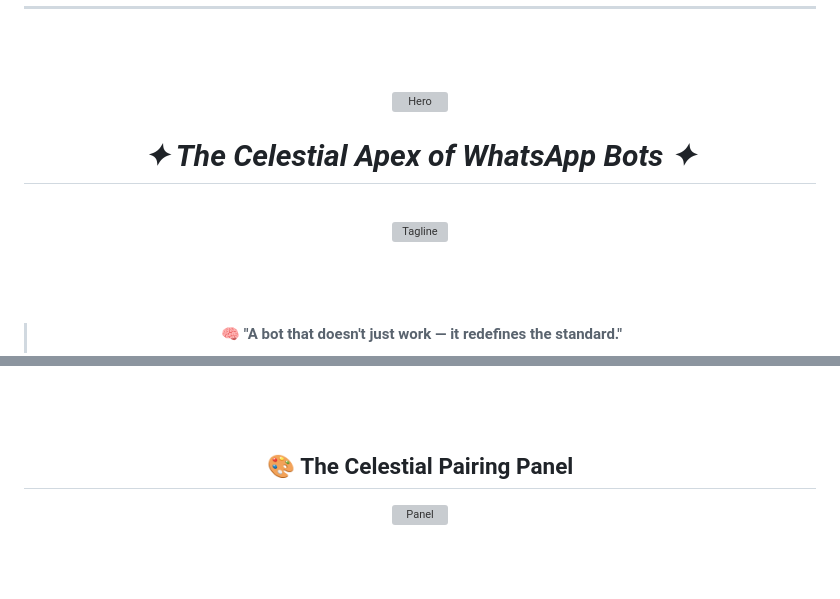
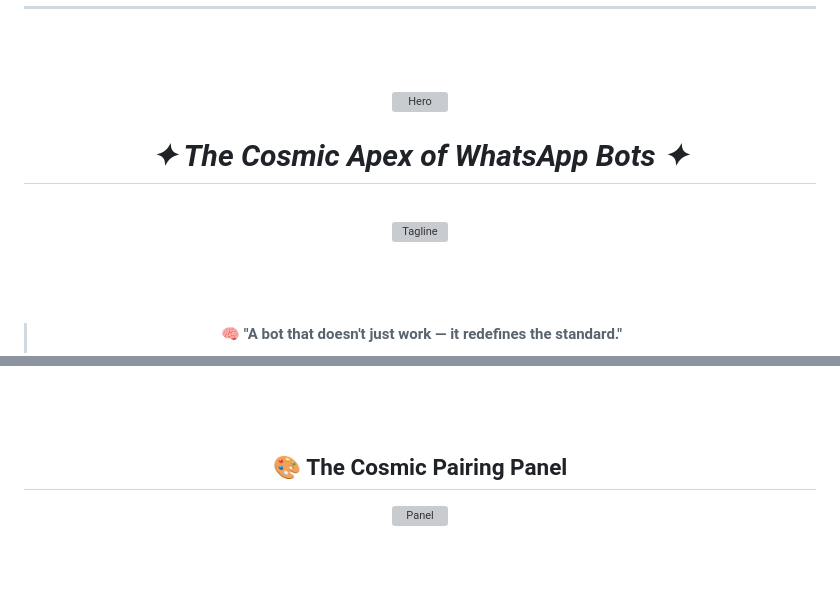
Before and after one commit to jimr68631-gif/MD-Ghani-Bot, a Markdown page: README.md, 2 parts joined by grey strips. Drawn GitHub-style; grey boxes are pictures that could not be loaded.

```diff
--- a/README.md
+++ b/README.md
@@ -57,7 +57,7 @@
 <br/>
 
 <h1>
-  <i>✦ The Celestial Apex of WhatsApp Bots ✦</i>
+  <i>✦ The Cosmic Apex of WhatsApp Bots ✦</i>
 </h1>
 
 <br/>
@@ -152,5 +152,5 @@ Built to last forever.</i>
 
 <br/><br/><br/>
 
-## 🎨 **The Celestial Pairing Panel**
+## 🎨 **The Cosmic Pairing Panel**
 
```
Also changed, not shown: other parts of README.md (+32 -32 lines).
